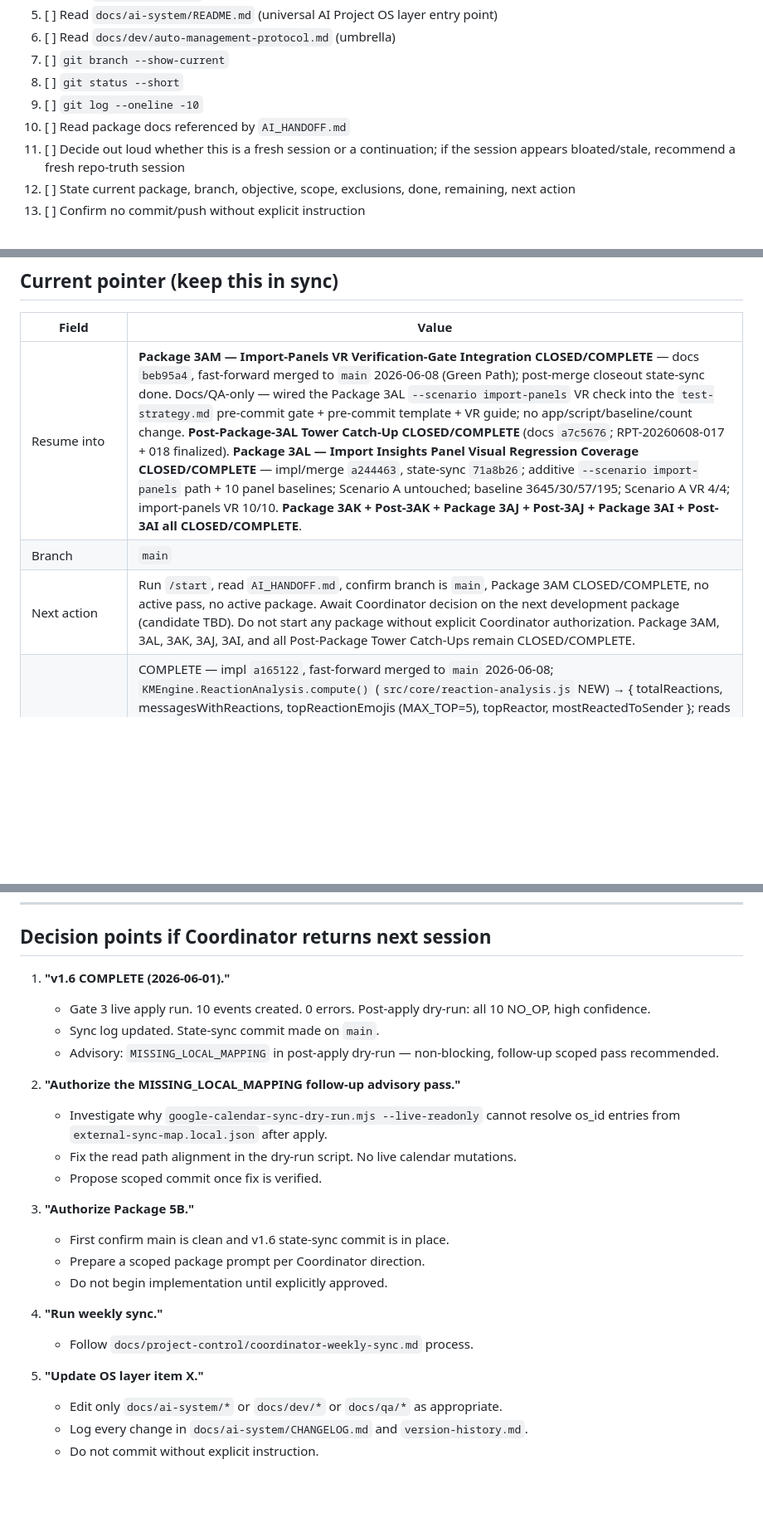
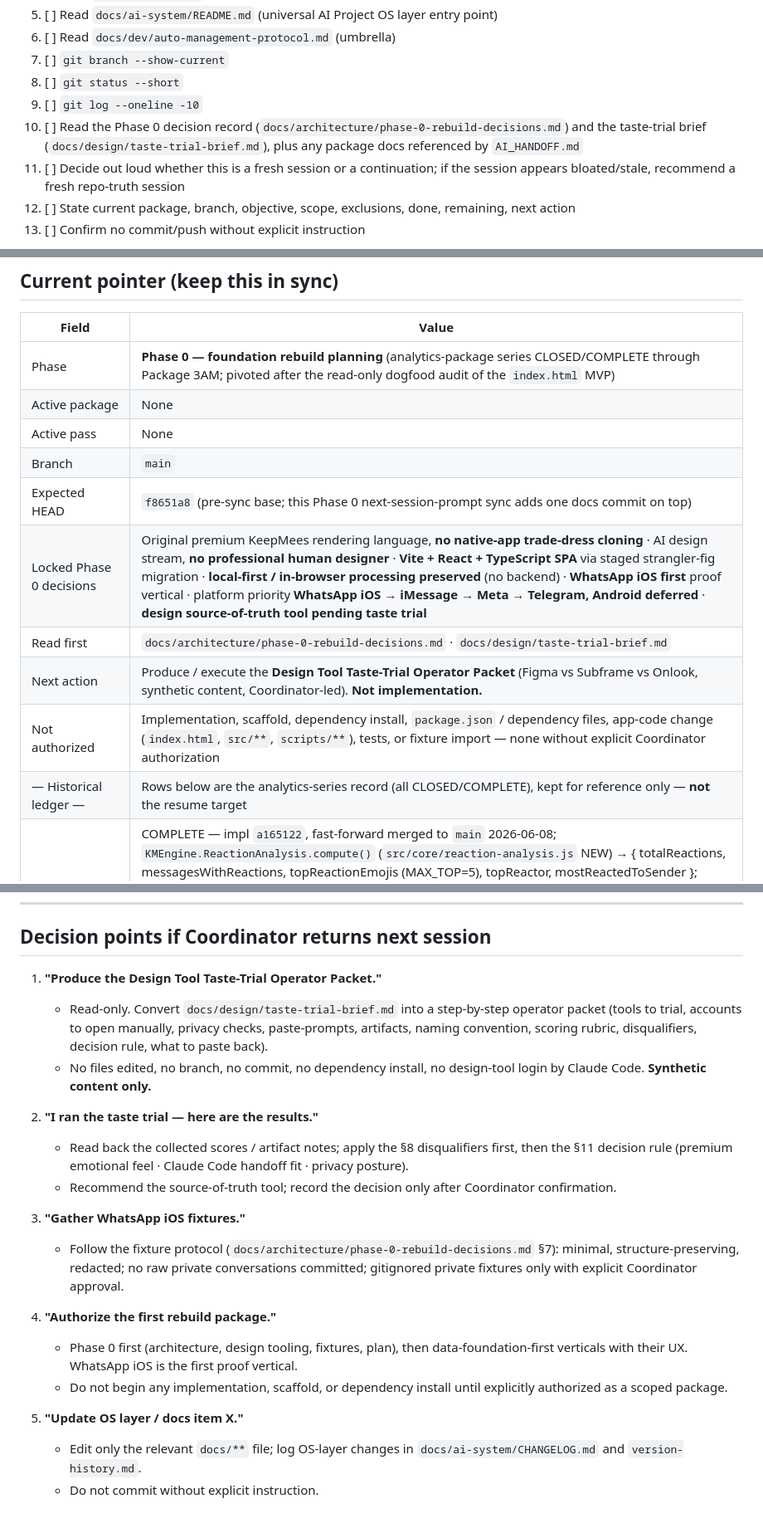
Before and after one commit to GHnol/MessageVault, a Markdown page: NEXT_SESSION_PROMPT.md, 3 parts joined by grey strips. Shown at 83% size. Drawn GitHub-style; blank space fills up the shorter version.

Commit message:
docs: sync next session prompt for Phase 0 rebuild
Bring NEXT_SESSION_PROMPT.md in line with the Phase 0 foundation rebuild
direction so future sessions stop resuming into the stale "Package 3AM
complete, await next development package" framing. Docs-only — single file;
no app code, no index.html, no src/**, no scripts/**, no tests, no fixtures,
no dependency files; no AI_HANDOFF.md / CURRENT_STATE.md / other docs changes.

- Paste-ready resume prompt rewritten: project is in Phase 0 rebuild planning;
  no active package, no active pass; branch main; expected HEAD f8651a8; locked
  decisions (original KeepMees rendering / no trade-dress cloning; AI design
  stream; Vite + React + TypeScript staged strangler-fig migration; local-first;
  WhatsApp iOS first vertical; platform priority WA iOS -> iMessage -> Meta ->
  Telegram, Android deferred; design source-of-truth pending taste trial);
  points to docs/architecture/phase-0-rebuild-decisions.md and
  docs/design/taste-trial-brief.md; next action = Design Tool Taste-Trial
  Operator Packet, not implementation; no implementation/scaffold/dependency
  install/app-code/fixture import authorized.
- Current pointer table: Phase 0 rows replace the stale Resume-into / Next-action
  rows; analytics-series rows kept below as a labeled historical ledger.
- Startup checklist read-list + decision points refreshed for Phase 0.

Co-Authored-By: Claude Opus 4.8 <noreply@anthropic.com>

```diff
--- a/NEXT_SESSION_PROMPT.md
+++ b/NEXT_SESSION_PROMPT.md
@@ -23,7 +23,7 @@
 7. [ ] `git branch --show-current`
 8. [ ] `git status --short`
 9. [ ] `git log --oneline -10`
-10. [ ] Read package docs referenced by `AI_HANDOFF.md`
+10. [ ] Read the Phase 0 decision record (`docs/architecture/phase-0-rebuild-decisions.md`) and the taste-trial brief (`docs/design/taste-trial-brief.md`), plus any package docs referenced by `AI_HANDOFF.md`
 11. [ ] Decide out loud whether this is a fresh session or a continuation; if the session appears bloated/stale, recommend a fresh repo-truth session
 12. [ ] State current package, branch, objective, scope, exclusions, done, remaining, next action
 13. [ ] Confirm no commit/push without explicit instruction
@@ -47,9 +47,16 @@ Stop and ask the Coordinator if **any** of these are true:
 
 | Field | Value |
 |---|---|
-| Resume into | **Package 3AM — Import-Panels VR Verification-Gate Integration CLOSED/COMPLETE** — docs `beb95a4`, fast-forward merged to `main` 2026-06-08 (Green Path); post-merge closeout state-sync done. Docs/QA-only — wired the Package 3AL `--scenario import-panels` VR check into the `test-strategy.md` pre-commit gate + pre-commit template + VR guide; no app/script/baseline/count change. **Post-Package-3AL Tower Catch-Up CLOSED/COMPLETE** (docs `a7c5676`; RPT-20260608-017 + 018 finalized). **Package 3AL — Import Insights Panel Visual Regression Coverage CLOSED/COMPLETE** — impl/merge `a244463`, state-sync `71a8b26`; additive `--scenario import-panels` path + 10 panel baselines; Scenario A untouched; baseline 3645/30/57/195; Scenario A VR 4/4; import-panels VR 10/10. **Package 3AK + Post-3AK + Package 3AJ + Post-3AJ + Package 3AI + Post-3AI all CLOSED/COMPLETE**. |
+| Phase | **Phase 0 — foundation rebuild planning** (analytics-package series CLOSED/COMPLETE through Package 3AM; pivoted after the read-only dogfood audit of the `index.html` MVP) |
+| Active package | None |
+| Active pass | None |
 | Branch | `main` |
-| Next action | Run `/start`, read `AI_HANDOFF.md`, confirm branch is `main`, Package 3AM CLOSED/COMPLETE, no active pass, no active package. Await Coordinator decision on the next development package (candidate TBD). Do not start any package without explicit Coordinator authorization. Package 3AM, 3AL, 3AK, 3AJ, 3AI, and all Post-Package Tower Catch-Ups remain CLOSED/COMPLETE. |
+| Expected HEAD | `f8651a8` (pre-sync base; this Phase 0 next-session-prompt sync adds one docs commit on top) |
+| Locked Phase 0 decisions | Original premium KeepMees rendering language, **no native-app trade-dress cloning** · AI design stream, **no professional human designer** · **Vite + React + TypeScript SPA** via staged strangler-fig migration · **local-first / in-browser processing preserved** (no backend) · **WhatsApp iOS first** proof vertical · platform priority **WhatsApp iOS → iMessage → Meta → Telegram, Android deferred** · **design source-of-truth tool pending taste trial** |
+| Read first | `docs/architecture/phase-0-rebuild-decisions.md` · `docs/design/taste-trial-brief.md` |
+| Next action | Produce / execute the **Design Tool Taste-Trial Operator Packet** (Figma vs Subframe vs Onlook, synthetic content, Coordinator-led). **Not implementation.** |
+| Not authorized | Implementation, scaffold, dependency install, `package.json` / dependency files, app-code change (`index.html`, `src/**`, `scripts/**`), tests, or fixture import — none without explicit Coordinator authorization |
+| — Historical ledger — | Rows below are the analytics-series record (all CLOSED/COMPLETE), kept for reference only — **not** the resume target |
 | Package 3AH | COMPLETE — impl `a165122`, fast-forward merged to `main` 2026-06-08; `KMEngine.ReactionAnalysis.compute()` (`src/core/reaction-analysis.js` NEW) → { totalReactions, messagesWithReactions, topReactionEmojis (MAX_TOP=5), topReactor, mostReactedToSender }; reads `NormalizedMemory.reactions[]` from 3AG; `#reactionAnalysisPanel` rose/crimson (hidden when totalReactions===0); `reaction-analysis-tests.mjs` 66 tests + IQR-preservation regression; km-engine +6 → 180; Phase 44 E2E (6 tests, reuses fake-instagram-dm.json); 3645 Node / 30 suites; 57 seeded; 195 real-files; VR PASS; NO adapter/IQR/normalized-memory changes; NO DEF-11 in-book rendering |
 | Package 3AG | COMPLETE — impl `0331da0`, fast-forward merged to `main` 2026-06-08; Meta reaction capture; IG + FB adapters map `msg.reactions` (Meta `{reaction,actor}`) → `NormalizedMemory.reactions[]` `{reactor,emoji,label}`; `decodeReaction()` mojibake repair + raw-preserve fallback; fixtures enriched (IG 2 clean, FB 1 mojibake→👍 + 1 clean); `instagram-dm-adapter-tests.mjs` 87→101, `facebook-messenger-adapter-tests.mjs` 98→113; 3573 Node / 29 suites; 57 seeded; 189 real-files; IQR reaction counts real for Meta; no engine/panel (deferred to 3AH), no `index.html` |
 | Package 3AF | COMPLETE — impl `7f03889`, merged to `main` 2026-06-08; `KMEngine.ConversationInitiation.compute()`; `#conversationInitiationPanel` pink/magenta panel; `src/core/conversation-initiation.js` NEW; `scripts/fixtures/fake-conversation-initiation.txt` NEW; `src/tests/conversation-initiation-tests.mjs` NEW (90 tests / 20 suites); `src/tests/km-engine-tests.mjs` +6 → 174; `index.html` CSS+script+div+binding+renderConversationInitiationPanel+11 call sites+__km; `scripts/e2e-regression-harness.mjs` Phase 43 (6 tests); 3544 Node / 29 suites; 189 real-files |
@@ -102,25 +109,21 @@ Stop and ask the Coordinator if **any** of these are true:
 
 ## Decision points if Coordinator returns next session
 
-1. **"v1.6 COMPLETE (2026-06-01)."**
-   - Gate 3 live apply run. 10 events created. 0 errors. Post-apply dry-run: all 10 NO_OP, high confidence.
-   - Sync log updated. State-sync commit made on `main`.
-   - Advisory: `MISSING_LOCAL_MAPPING` in post-apply dry-run — non-blocking, follow-up scoped pass recommended.
+1. **"Produce the Design Tool Taste-Trial Operator Packet."**
+   - Read-only. Convert `docs/design/taste-trial-brief.md` into a step-by-step operator packet (tools to trial, accounts to open manually, privacy checks, paste-prompts, artifacts, naming convention, scoring rubric, disqualifiers, decision rule, what to paste back).
+   - No files edited, no branch, no commit, no dependency install, no design-tool login by Claude Code. **Synthetic content only.**
 
-2. **"Authorize the MISSING_LOCAL_MAPPING follow-up advisory pass."**
-   - Investigate why `google-calendar-sync-dry-run.mjs --live-readonly` cannot resolve os_id entries from `external-sync-map.local.json` after apply.
-   - Fix the read path alignment in the dry-run script. No live calendar mutations.
-   - Propose scoped commit once fix is verified.
+2. **"I ran the taste trial — here are the results."**
+   - Read back the collected scores / artifact notes; apply the §8 disqualifiers first, then the §11 decision rule (premium emotional feel · Claude Code handoff fit · privacy posture).
+   - Recommend the source-of-truth tool; record the decision only after Coordinator confirmation.
 
-3. **"Authorize Package 5B."**
-   - First confirm main is clean and v1.6 state-sync commit is in place.
-   - Prepare a scoped package prompt per Coordinator direction.
-   - Do not begin implementation until explicitly approved.
+3. **"Gather WhatsApp iOS fixtures."**
+   - Follow the fixture protocol (`docs/architecture/phase-0-rebuild-decisions.md` §7): minimal, structure-preserving, redacted; no raw private conversations committed; gitignored private fixtures only with explicit Coordinator approval.
 
-4. **"Run weekly sync."**
-   - Follow `docs/project-control/coordinator-weekly-sync.md` process.
+4. **"Authorize the first rebuild package."**
+   - Phase 0 first (architecture, design tooling, fixtures, plan), then data-foundation-first verticals with their UX. WhatsApp iOS is the first proof vertical.
+   - Do not begin any implementation, scaffold, or dependency install until explicitly authorized as a scoped package.
 
-5. **"Update OS layer item X."**
-   - Edit only `docs/ai-system/*` or `docs/dev/*` or `docs/qa/*` as appropriate.
-   - Log every change in `docs/ai-system/CHANGELOG.md` and `version-history.md`.
+5. **"Update OS layer / docs item X."**
+   - Edit only the relevant `docs/**` file; log OS-layer changes in `docs/ai-system/CHANGELOG.md` and `version-history.md`.
    - Do not commit without explicit instruction.
```
Also changed, not shown: other parts of NEXT_SESSION_PROMPT.md (+1 -1 lines).
